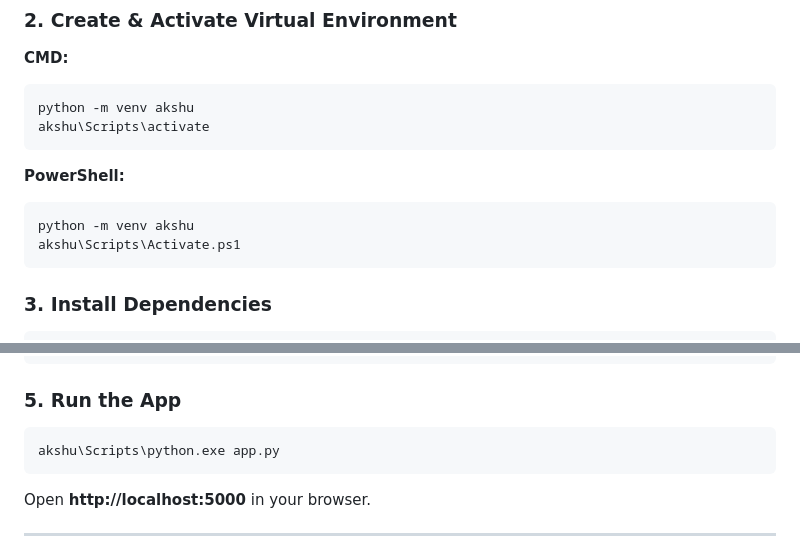
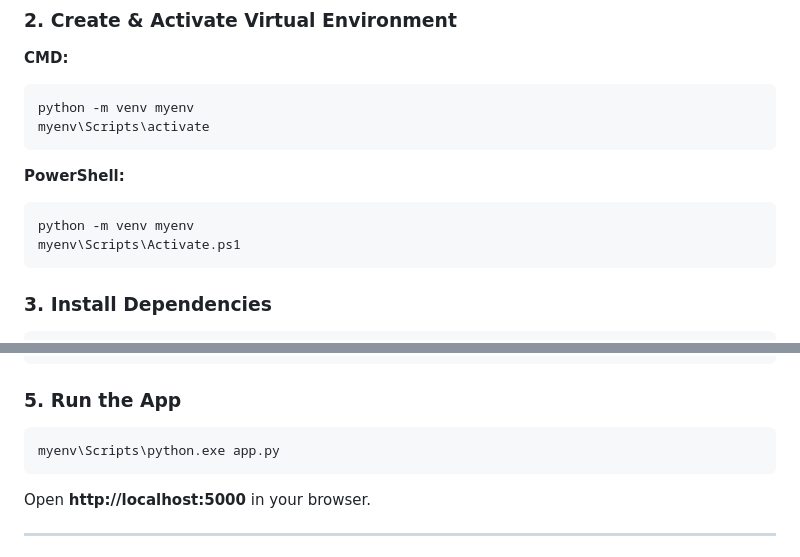
Before and after one commit to akshaya052312/SMARTMAIL_EXPENSE_TRACKER, a Markdown page: README.md, 2 parts joined by grey strips. Drawn GitHub-style.

````diff
--- a/README.md
+++ b/README.md
@@ -118,14 +118,14 @@ EXPENSE_TRACKER_IOMP/
 
 **CMD:**
 ```
-python -m venv akshu
-akshu\Scripts\activate
+python -m venv myenv
+myenv\Scripts\activate
 ```
 
 **PowerShell:**
 ```
-python -m venv akshu
-akshu\Scripts\Activate.ps1
+python -m venv myenv
+myenv\Scripts\Activate.ps1
 ```
 
 ### 3. Install Dependencies
@@ -141,7 +141,7 @@ SECRET_KEY=your-strong-secret-key-here
 
 ### 5. Run the App
 ```
-akshu\Scripts\python.exe app.py
+myenv\Scripts\python.exe app.py
 ```
 
 Open **http://localhost:5000** in your browser.
````
